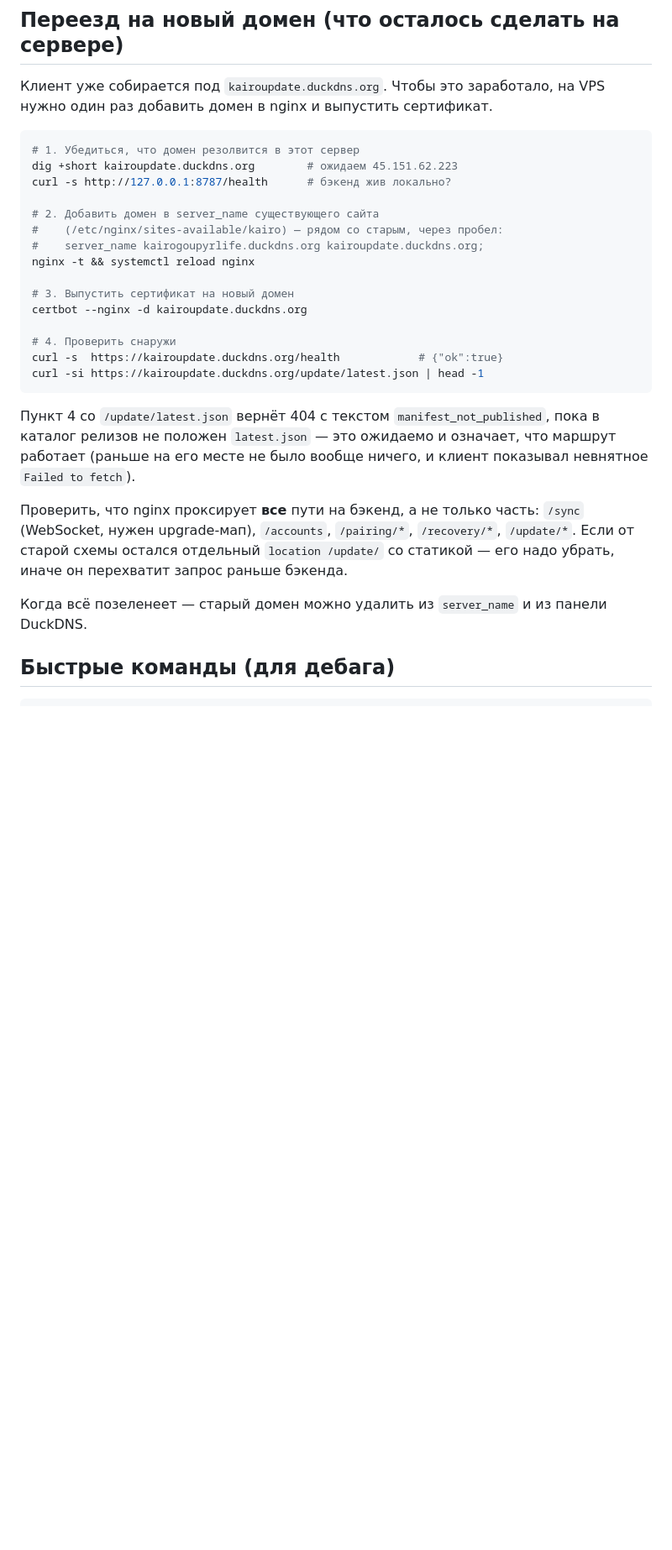
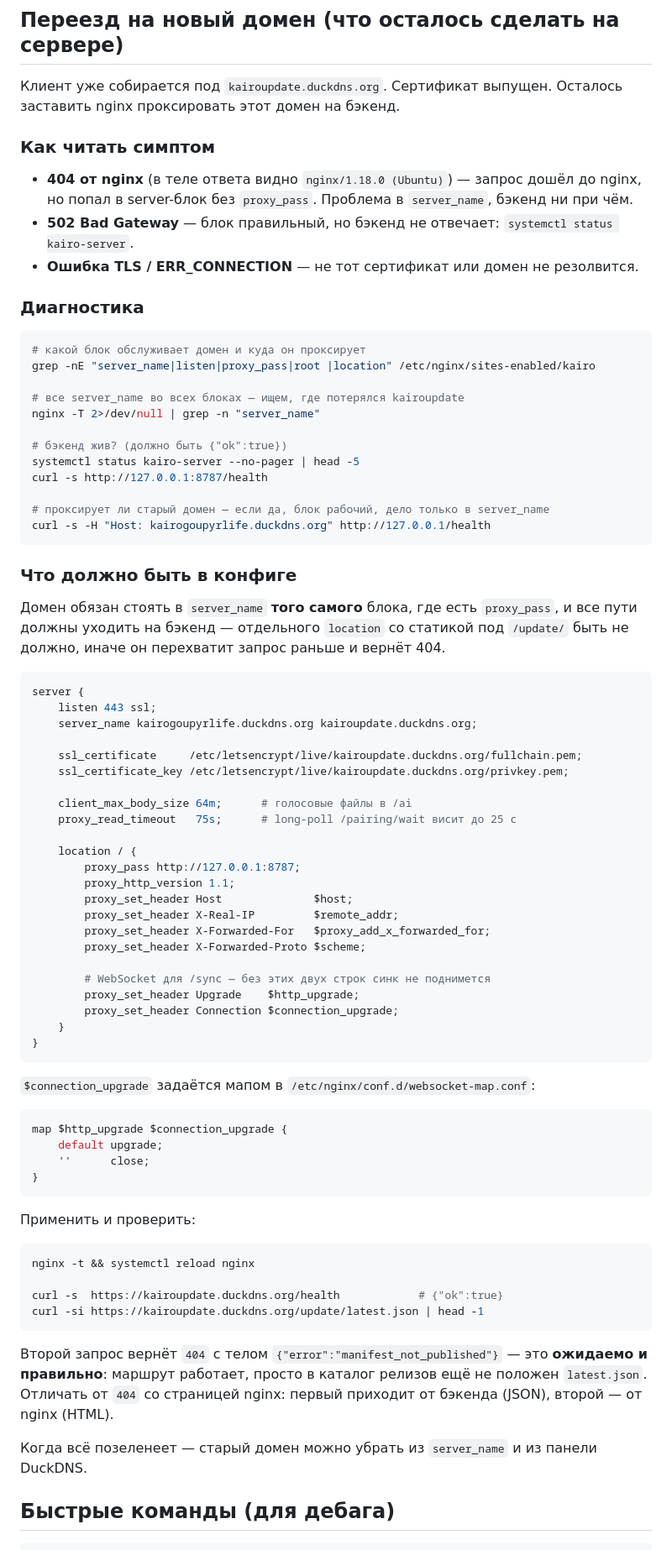
Before and after one commit to Moroqq/kairo, a Markdown page: DEPLOYMENT.md, the part around one of its changes. Shown at 84% size. GitHub-like rendering; blank space fills up the shorter version.

Commit message:
docs: актуальный IP сервера и разбор 404 при переезде на новый домен
Сертификат на kairoupdate.duckdns.org выпущен, но
`https://kairoupdate.duckdns.org/health` отдаёт 404 от самого nginx
(в теле видно `nginx/1.18.0 (Ubuntu)`), а не `{"ok":true}` от бэкенда:
домен обслуживается server-блоком без `proxy_pass`. Бэкенд ни при чём —
если бы лежал он, ответ был бы 502.

- IP сервера исправлен на 45.151.62.223 (в файле числился 193.233.48.36).
- Раздел про переезд переписан: как по коду ответа отличить проблему
  nginx (404 HTML) от лежащего бэкенда (502) и от непубликованного
  манифеста (404 с JSON `manifest_not_published` — это норма);
  команды диагностики; рабочий шаблон server-блока с WebSocket-заголовками
  для /sync и напоминанием убрать статический location /update/.

Co-Authored-By: Claude Opus 5 <noreply@anthropic.com>
Claude-Session: https://claude.ai/code/session_01AP81CnRCqr3ghJYv2b6BtW

````diff
--- a/DEPLOYMENT.md
+++ b/DEPLOYMENT.md
@@ -169,39 +173,92 @@ location в nginx. Нигде не задокументированный, он
 
 ## Переезд на новый домен (что осталось сделать на сервере)
 
-Клиент уже собирается под `kairoupdate.duckdns.org`. Чтобы это заработало,
-на VPS нужно один раз добавить домен в nginx и выпустить сертификат.
+Клиент уже собирается под `kairoupdate.duckdns.org`. Сертификат выпущен.
+Осталось заставить nginx проксировать этот домен на бэкенд.
+
+### Как читать симптом
+
+- **404 от nginx** (в теле ответа видно `nginx/1.18.0 (Ubuntu)`) — запрос
+  дошёл до nginx, но попал в server-блок без `proxy_pass`. Проблема в
+  `server_name`, бэкенд ни при чём.
+- **502 Bad Gateway** — блок правильный, но бэкенд не отвечает:
+  `systemctl status kairo-server`.
+- **Ошибка TLS / ERR_CONNECTION** — не тот сертификат или домен не резолвится.
+
+### Диагностика
 
 ```bash
-# 1. Убедиться, что домен резолвится в этот сервер
-dig +short kairoupdate.duckdns.org        # ожидаем 45.151.62.223
-curl -s http://127.0.0.1:8787/health      # бэкенд жив локально?
+# какой блок обслуживает домен и куда он проксирует
+grep -nE "server_name|listen|proxy_pass|root |location" /etc/nginx/sites-enabled/kairo
 
-# 2. Добавить домен в server_name существующего сайта
-#    (/etc/nginx/sites-available/kairo) — рядом со старым, через пробел:
-#    server_name kairogoupyrlife.duckdns.org kairoupdate.duckdns.org;
+# все server_name во всех блоках — ищем, где потерялся kairoupdate
+nginx -T 2>/dev/null | grep -n "server_name"
+
+# бэкенд жив? (должно быть {"ok":true})
+systemctl status kairo-server --no-pager | head -5
+curl -s http://127.0.0.1:8787/health
+
+# проксирует ли старый домен — если да, блок рабочий, дело только в server_name
+curl -s -H "Host: kairogoupyrlife.duckdns.org" http://127.0.0.1/health
+```
+
+### Что должно быть в конфиге
+
+Домен обязан стоять в `server_name` **того самого** блока, где есть
+`proxy_pass`, и все пути должны уходить на бэкенд — отдельного `location`
+со статикой под `/update/` быть не должно, иначе он перехватит запрос
+раньше и вернёт 404.
+
+```nginx
+server {
+    listen 443 ssl;
+    server_name kairogoupyrlife.duckdns.org kairoupdate.duckdns.org;
+
+    ssl_certificate     /etc/letsencrypt/live/kairoupdate.duckdns.org/fullchain.pem;
+    ssl_certificate_key /etc/letsencrypt/live/kairoupdate.duckdns.org/privkey.pem;
+
+    client_max_body_size 64m;      # голосовые файлы в /ai
+    proxy_read_timeout   75s;      # long-poll /pairing/wait висит до 25 с
+
+    location / {
+        proxy_pass http://127.0.0.1:8787;
+        proxy_http_version 1.1;
+        proxy_set_header Host              $host;
+        proxy_set_header X-Real-IP         $remote_addr;
+        proxy_set_header X-Forwarded-For   $proxy_add_x_forwarded_for;
+        proxy_set_header X-Forwarded-Proto $scheme;
+
+        # WebSocket для /sync — без этих двух строк синк не поднимется
+        proxy_set_header Upgrade    $http_upgrade;
+        proxy_set_header Connection $connection_upgrade;
+    }
+}
+```
+
+`$connection_upgrade` задаётся мапом в `/etc/nginx/conf.d/websocket-map.conf`:
+
+```nginx
+map $http_upgrade $connection_upgrade {
+    default upgrade;
+    ''      close;
+}
+```
+
+Применить и проверить:
+
+```bash
 nginx -t && systemctl reload nginx
 
-# 3. Выпустить сертификат на новый домен
-certbot --nginx -d kairoupdate.duckdns.org
-
-# 4. Проверить снаружи
 curl -s  https://kairoupdate.duckdns.org/health            # {"ok":true}
 curl -si https://kairoupdate.duckdns.org/update/latest.json | head -1
 ```
 
-Пункт 4 со `/update/latest.json` вернёт 404 с текстом
-`manifest_not_published`, пока в каталог релизов не положен `latest.json` —
-это ожидаемо и означает, что маршрут работает (раньше на его месте не было
-вообще ничего, и клиент показывал невнятное `Failed to fetch`).
+Второй запрос вернёт `404` с телом `{"error":"manifest_not_published"}` —
+это **ожидаемо и правильно**: маршрут работает, просто в каталог релизов
+ещё не положен `latest.json`. Отличать от `404` со страницей nginx: первый
+приходит от бэкенда (JSON), второй — от nginx (HTML).
 
-Проверить, что nginx проксирует **все** пути на бэкенд, а не только часть:
-`/sync` (WebSocket, нужен upgrade-мап), `/accounts`, `/pairing/*`,
-`/recovery/*`, `/update/*`. Если от старой схемы остался отдельный
-`location /update/` со статикой — его надо убрать, иначе он перехватит
-запрос раньше бэкенда.
-
-Когда всё позеленеет — старый домен можно удалить из `server_name` и из
+Когда всё позеленеет — старый домен можно убрать из `server_name` и из
 панели DuckDNS.
 
 ## Быстрые команды (для дебага)
````
Also changed, not shown: other parts of DEPLOYMENT.md (+9 -5 lines).
